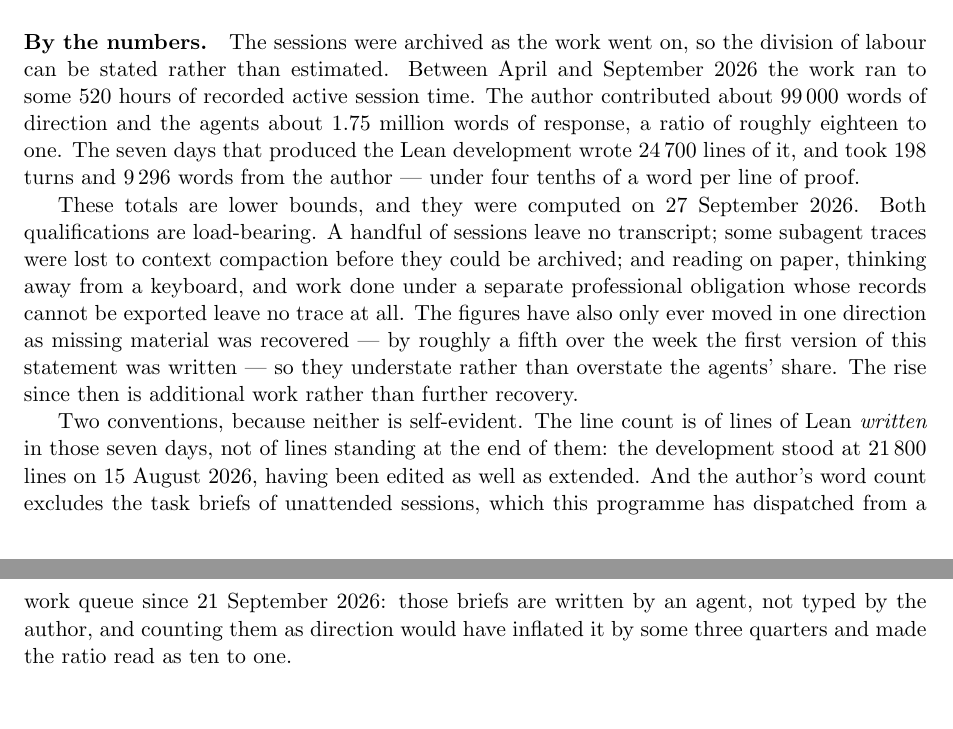
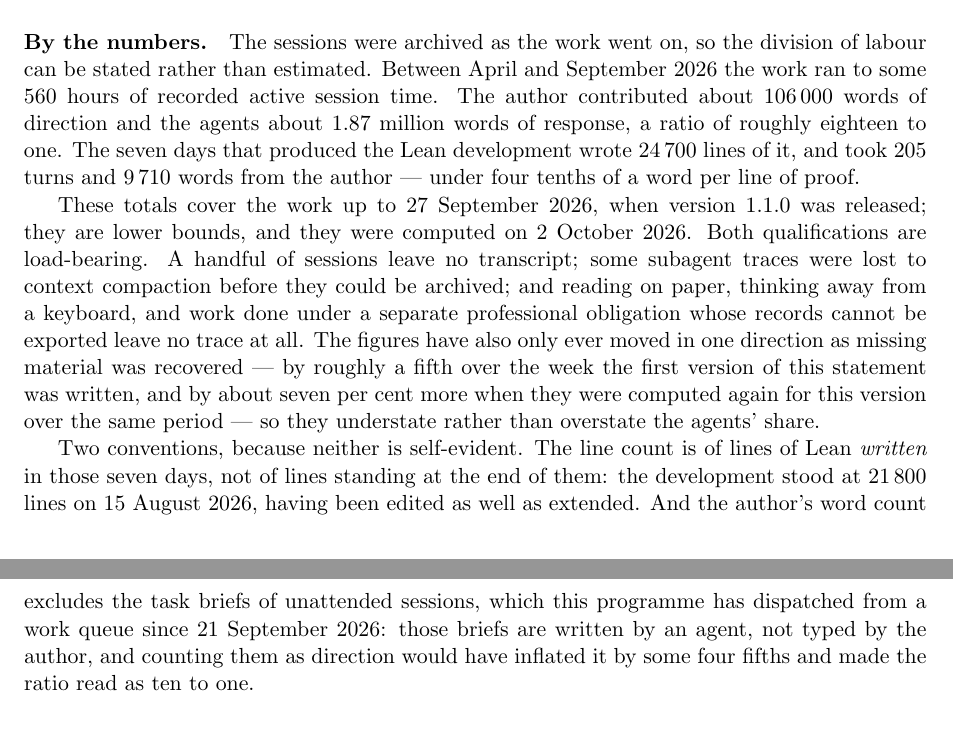
Before and after one commit to danielfagerstrom/hemigroup-causal-scale-space-kernels, a LaTeX paper (paper/main.tex, which reads paper/ai-statement.tex): two parts of pages 87 and 88 of 91, joined at a grey line, cut so that both start at the same text. Compiled offline with pdfLaTeX.

Commit message:
AI statement: "By the numbers" re-derived with chronicler stats (hub Q-0249)
Same window as v1.1.0, April to 27 September 2026 (the author's choice), after a
full chronicler run on 2 October: about 560 h (was 520), 106,000 typed author words
against 1.87 M agent words (was 99,000 and 1.75 M; about eighteen to one), the Lean
week's 205 turns and 9,710 words (was 198 and 9,296). Every figure up, all recovered
material; the Lean line counts, from git, unchanged (24,698 written, 21,772
standing). The commands are in the header comment. Paper builds; changelog,
handoff.

Co-Authored-By: Claude Opus 5.5 <noreply@anthropic.com>

```diff
--- a/paper/ai-statement.tex
+++ b/paper/ai-statement.tex
@@ -80,26 +87,26 @@ and revised the article throughout; beyond him, no human reader has yet reviewed
 
 \paragraph{By the numbers.} The sessions were archived as the work went on, so the division of
 labour can be stated rather than estimated. Between April and September 2026 the work ran to
-some 520 hours of recorded active session time. The author contributed about 99\,000 words of
-direction and the agents about 1.75 million words of response, a ratio of roughly eighteen to
-one. The seven days that produced the Lean development wrote 24\,700 lines of it, and took 198
-turns and 9\,296 words from the author --- under four tenths of a word per line of proof.
+some 560 hours of recorded active session time. The author contributed about 106\,000 words of
+direction and the agents about 1.87 million words of response, a ratio of roughly eighteen to
+one. The seven days that produced the Lean development wrote 24\,700 lines of it, and took 205
+turns and 9\,710 words from the author --- under four tenths of a word per line of proof.
 
-These totals are lower bounds, and they were computed on 27 September 2026. Both qualifications
-are load-bearing. A handful of sessions leave no transcript; some subagent traces were lost to
+These totals cover the work up to 27 September 2026, when version 1.1.0 was released; they are
+lower bounds, and they were computed on 2 October 2026. Both qualifications are load-bearing. A handful of sessions leave no transcript; some subagent traces were lost to
 context compaction before they could be archived; and reading on paper, thinking away from a
 keyboard, and work done under a separate professional obligation whose records cannot be
 exported leave no trace at all. The figures have also only ever moved in one direction as
 missing material was recovered --- by roughly a fifth over the week the first version of this
-statement was written --- so they understate rather than overstate the agents' share. The rise
-since then is additional work rather than further recovery.
+statement was written, and by about seven per cent more when they were computed again for this
+version over the same period --- so they understate rather than overstate the agents' share.
 
 Two conventions, because neither is self-evident. The line count is of lines of Lean \emph{written}
 in those seven days, not of lines standing at the end of them: the development stood at 21\,800
 lines on 15 August 2026, having been edited as well as extended. And the author's word count
 excludes the task briefs of unattended sessions, which this programme has dispatched from a
 work queue since 21 September 2026: those briefs are written by an agent, not typed by the
-author, and counting them as direction would have inflated it by some three quarters and made
+author, and counting them as direction would have inflated it by some four fifths and made
 the ratio read as ten to one.
 
 \paragraph{What this article would otherwise have been.} The author would not, realistically,
```
Also changed, not shown: notes/HANDOFF.md (+4 -3 lines), CHANGELOG.md, paper/ai-statement.tex (9 more changed lines).
